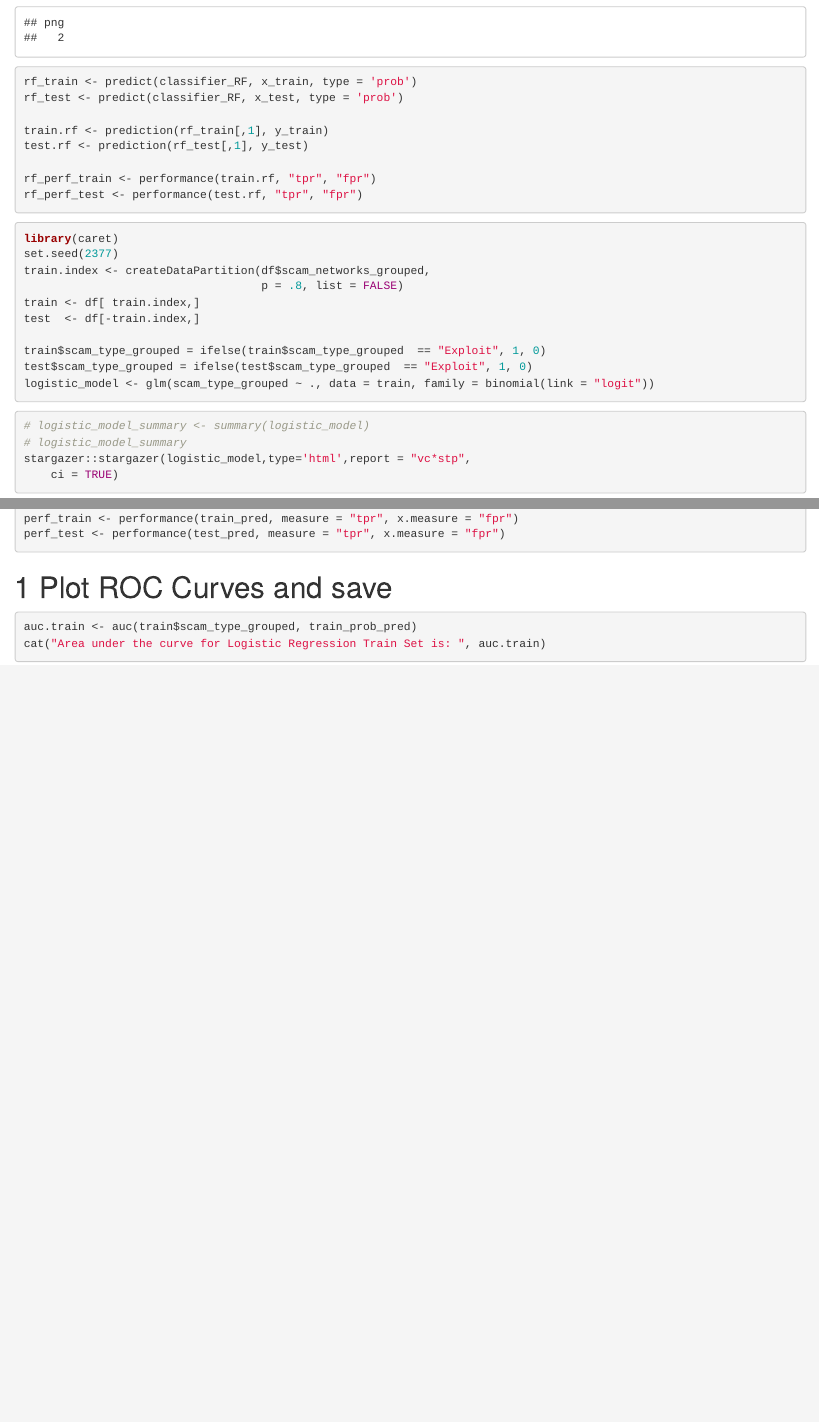
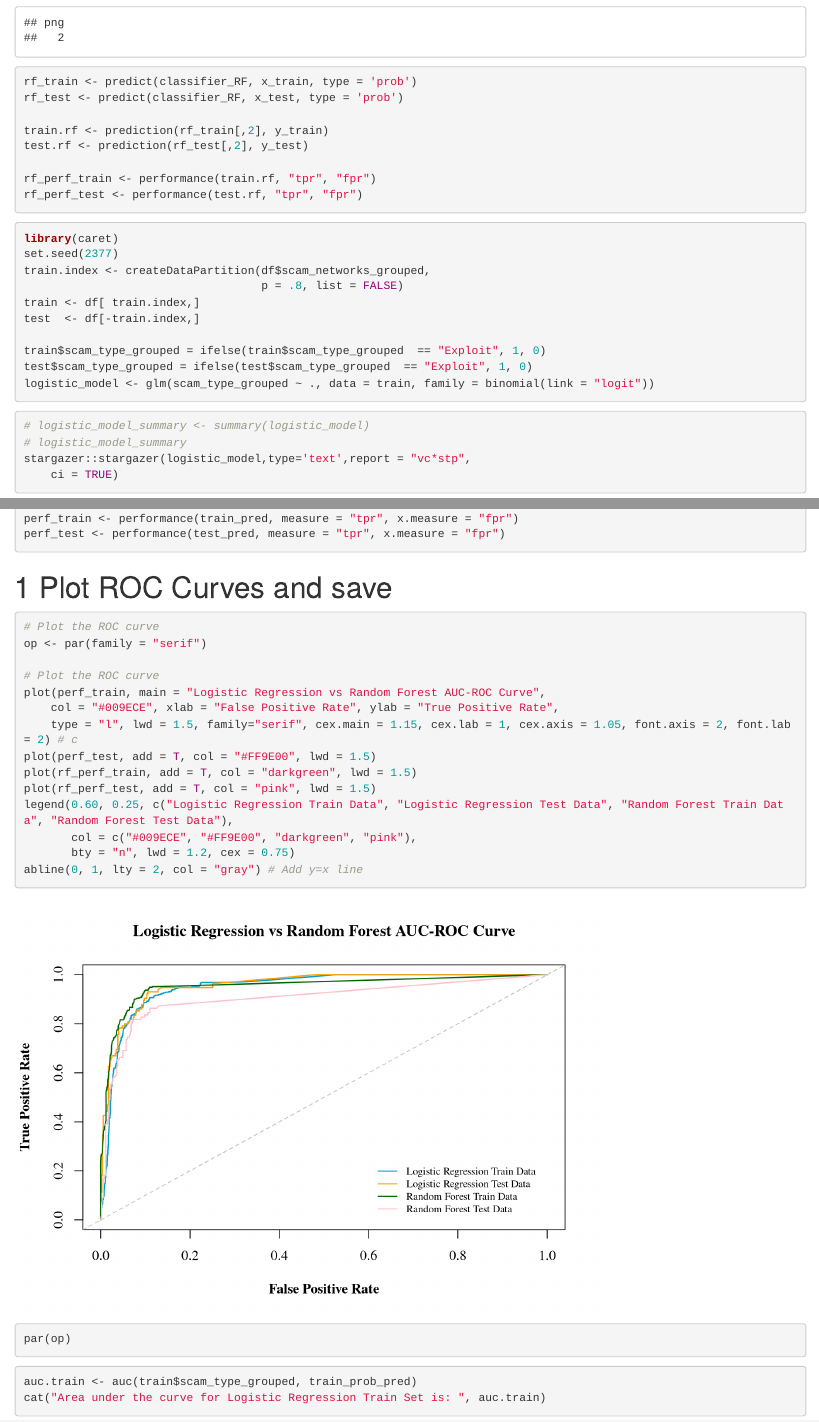
Before and after one commit to TegveerG/ERF-Paper, an R Markdown document (ERF_Paper_Code_Output.Rmd): the page in a window 1100 px wide, from 2640 px down, and a second part further down, joined at a grey line. Rendered offline with R 4.5, knitr and Pandoc, with nearby package versions; some code elsewhere in the file could not run offline.

Commit message:
added code for roc curves. working properly

````diff
--- a/ERF_Paper_Code_Output.Rmd
+++ b/ERF_Paper_Code_Output.Rmd
@@ -144,8 +144,8 @@ dev.off()
 rf_train <- predict(classifier_RF, x_train, type = 'prob')
 rf_test <- predict(classifier_RF, x_test, type = 'prob')
 
-train.rf <- prediction(rf_train[,1], y_train)
-test.rf <- prediction(rf_test[,1], y_test)
+train.rf <- prediction(rf_train[,2], y_train)
+test.rf <- prediction(rf_test[,2], y_test)
 
 rf_perf_train <- performance(train.rf, "tpr", "fpr")
 rf_perf_test <- performance(test.rf, "tpr", "fpr")
@@ -167,7 +167,7 @@ logistic_model <- glm(scam_type_grouped ~ ., data = train, family = binomial(lin
 ```{r logmodelsummary, results='asis'}
 # logistic_model_summary <- summary(logistic_model)
 # logistic_model_summary
-stargazer::stargazer(logistic_model,type='html',report = "vc*stp",
+stargazer::stargazer(logistic_model,type='text',report = "vc*stp",
     ci = TRUE)
 ```
 
@@ -263,15 +263,17 @@ perf_test <- performance(test_pred, measure = "tpr", x.measure = "fpr")
 
 ```{r roccurve-pdf, message=FALSE, warning=FALSE, include=FALSE, echo=FALSE}
 # Open a pdf file
-pdf("ROC.pdf", width = 6.5, height = 4.24)
+pdf("ROC.pdf", width = 9.0, height = 6.00)
+op <- par(family = "serif")
 
 # Plot the ROC curve
 plot(perf_train, main = "Logistic Regression vs Random Forest AUC-ROC Curve",
-    col = "#009ECE")
+    col = "#009ECE", xlab = "False Positive Rate", ylab = "True Positive Rate",
+    type = "l", lwd = 1.5, family="serif", cex.main = 1.15, cex.lab = 1, cex.axis = 1.05, font.axis = 2, font.lab = 2) # c
 plot(perf_test, add = T, col = "#FF9E00", lwd = 1.5)
 plot(rf_perf_train, add = T, col = "darkgreen", lwd = 1.5)
 plot(rf_perf_test, add = T, col = "pink", lwd = 1.5)
-legend(0.32, 0.25, c("Logistic Regression Train Data", "Logistic Regression Test Data", "Random Forest Train Data", "Random Forest Test Data"),
+legend(0.75, 0.25, c("Logistic Regression Train Data", "Logistic Regression Test Data", "Random Forest Train Data", "Random Forest Test Data"),
        col = c("#009ECE", "#FF9E00", "darkgreen", "pink"),
        bty = "n", lwd = 1.2, cex = 0.75)
 abline(0, 1, lty = 2, col = "gray") # Add y=x line
@@ -282,35 +285,44 @@ dev.off()
 
 ```{r roccurve-jpg, message=FALSE, warning=FALSE, include=FALSE, echo=FALSE}
 # Open a pdf file
-jpeg("ROC_LR_RF.jpg", width = 700, height = 350, res = 300)
+jpeg("ROC_LR_RF.jpg", width=9, height=6.0, units="in", res = 300)
+
+op <- par(family = "serif")
 
 # Plot the ROC curve
 plot(perf_train, main = "Logistic Regression vs Random Forest AUC-ROC Curve",
-    col = "#009ECE")
+    col = "#009ECE", xlab = "False Positive Rate", ylab = "True Positive Rate",
+    type = "l", lwd = 1.5, family="serif", cex.main = 1.15, cex.lab = 1, cex.axis = 1.05, font.axis = 2, font.lab = 2) # c
 plot(perf_test, add = T, col = "#FF9E00", lwd = 1.5)
 plot(rf_perf_train, add = T, col = "darkgreen", lwd = 1.5)
 plot(rf_perf_test, add = T, col = "pink", lwd = 1.5)
-legend(0.32, 0.25, c("Logistic Regression Train Data", "Logistic Regression Test Data", "Random Forest Train Data", "Random Forest Test Data"),
+legend(0.60, 0.25, c("Logistic Regression Train Data", "Logistic Regression Test Data", "Random Forest Train Data", "Random Forest Test Data"),
        col = c("#009ECE", "#FF9E00", "darkgreen", "pink"),
        bty = "n", lwd = 1.2, cex = 0.75)
 abline(0, 1, lty = 2, col = "gray") # Add y=x line
+par(op)
 
 # Close the pdf file
 dev.off()
 ```
 
 
-```{r roccurve, message=FALSE, warning=FALSE, include=FALSE, echo=FALSE}
+```{r roccurve, message=FALSE, warning=FALSE,}
+# Plot the ROC curve
+op <- par(family = "serif")
+
 # Plot the ROC curve
 plot(perf_train, main = "Logistic Regression vs Random Forest AUC-ROC Curve",
-    col = "#009ECE")
+    col = "#009ECE", xlab = "False Positive Rate", ylab = "True Positive Rate",
+    type = "l", lwd = 1.5, family="serif", cex.main = 1.15, cex.lab = 1, cex.axis = 1.05, font.axis = 2, font.lab = 2) # c
 plot(perf_test, add = T, col = "#FF9E00", lwd = 1.5)
 plot(rf_perf_train, add = T, col = "darkgreen", lwd = 1.5)
 plot(rf_perf_test, add = T, col = "pink", lwd = 1.5)
-legend(0.32, 0.25, c("Logistic Regression Train Data", "Logistic Regression Test Data", "Random Forest Train Data", "Random Forest Test Data"),
+legend(0.60, 0.25, c("Logistic Regression Train Data", "Logistic Regression Test Data", "Random Forest Train Data", "Random Forest Test Data"),
        col = c("#009ECE", "#FF9E00", "darkgreen", "pink"),
        bty = "n", lwd = 1.2, cex = 0.75)
 abline(0, 1, lty = 2, col = "gray") # Add y=x line
+par(op)
 ```
 
 ```{r auctraintest, message=FALSE, warning=FALSE}
````
Also changed, not shown: ERF_Paper_Code_Output.html, ERF_Paper_Code_Output_files/figure-html/cfmtest-1.png (deleted), ERF_Paper_Code_Output_files/figure-html/cfmtrain-1.png (deleted), ROC.pdf, ROC_LR_RF.jpg, ERF_Paper_Code_Output.Rmd (1 more changed lines).
